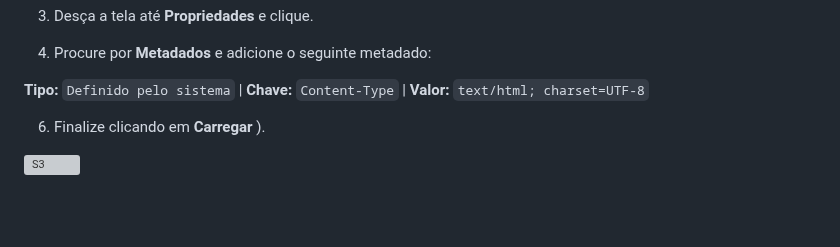
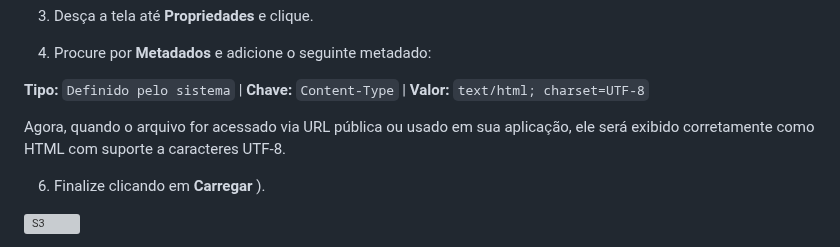
Before and after one commit to rickRiquie/aws_node_ago24_desafio03_aws, a Markdown page: README.md, the part around the change. GitHub-like rendering; blank space fills up the shorter version; grey boxes are pictures that could not be loaded.

```diff
--- a/README.md
+++ b/README.md
@@ -170,6 +170,8 @@ npx @redocly/cli build-docs ./swagger.yml -o ./index.html
 4. Procure por **Metadados** e adicione o seguinte metadado:
 
 **Tipo:** `Definido pelo sistema` | **Chave:** `Content-Type` | **Valor:** `text/html; charset=UTF-8`
+
+Agora, quando o arquivo for acessado via URL pública ou usado em sua aplicação, ele será exibido corretamente como HTML com suporte a caracteres UTF-8.
 
 6. Finalize clicando em **Carregar** ).
 
```
